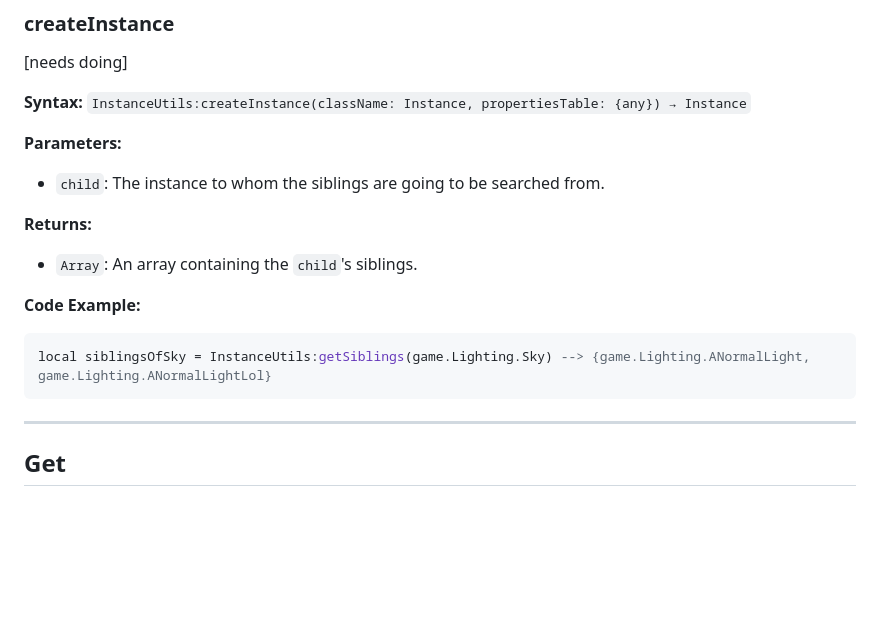
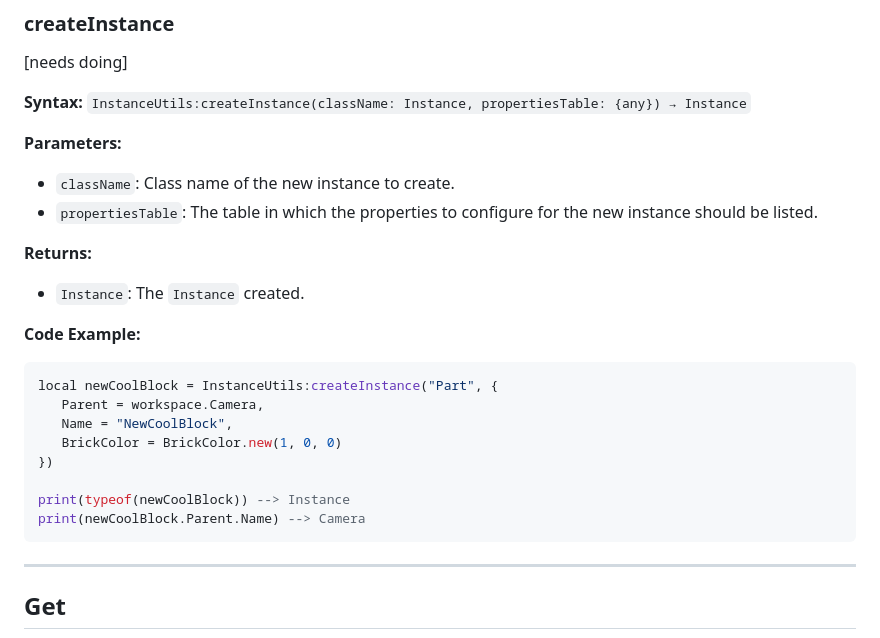
Before and after one commit to GreenTheBlaze/Green-s-Personal-Roblox-Packages, a Markdown page: InstanceUtilsAPI.md, the part around the change. Rendered like a GitHub page; blank space fills up the shorter version.

````diff
--- a/InstanceUtilsAPI.md
+++ b/InstanceUtilsAPI.md
@@ -38,14 +38,22 @@ game      # Class: DataModel
 **Syntax:** `InstanceUtils:createInstance(className: Instance, propertiesTable: {any}) → Instance`
 
 **Parameters:**
-* `child`: The instance to whom the siblings are going to be searched from.
+* `className`: Class name of the new instance to create.
+* `propertiesTable`: The table in which the properties to configure for the new instance should be listed.
 
 **Returns:**
-* `Array`: An array containing the `child`'s siblings.
+* `Instance`: The `Instance` created.
 
 **Code Example:**
 ```lua
-local siblingsOfSky = InstanceUtils:getSiblings(game.Lighting.Sky) --> {game.Lighting.ANormalLight, game.Lighting.ANormalLightLol}
+local newCoolBlock = InstanceUtils:createInstance("Part", {
+   Parent = workspace.Camera,
+   Name = "NewCoolBlock",
+   BrickColor = BrickColor.new(1, 0, 0)
+})
+
+print(typeof(newCoolBlock)) --> Instance
+print(newCoolBlock.Parent.Name) --> Camera
 ```
 
 ----
````
